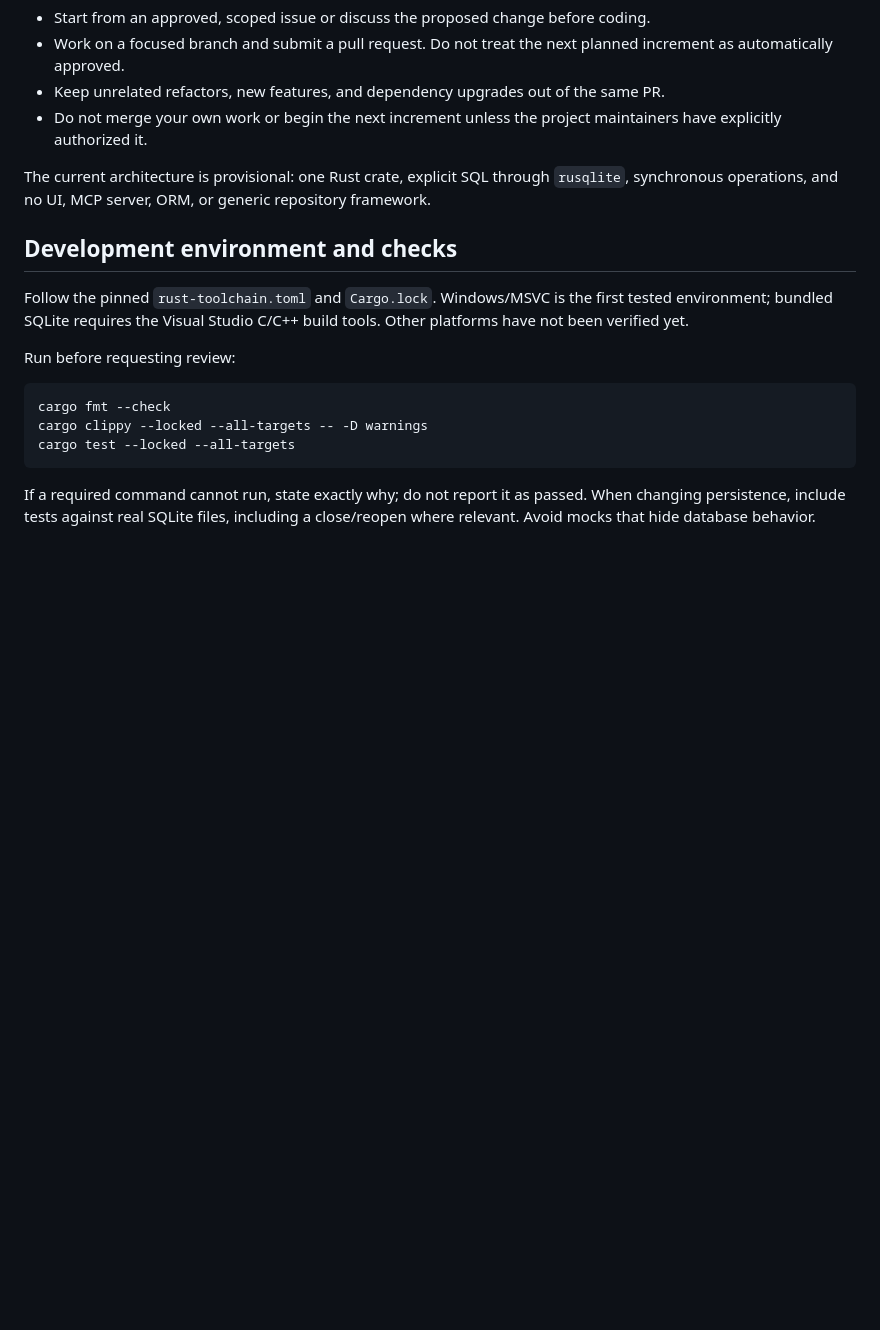
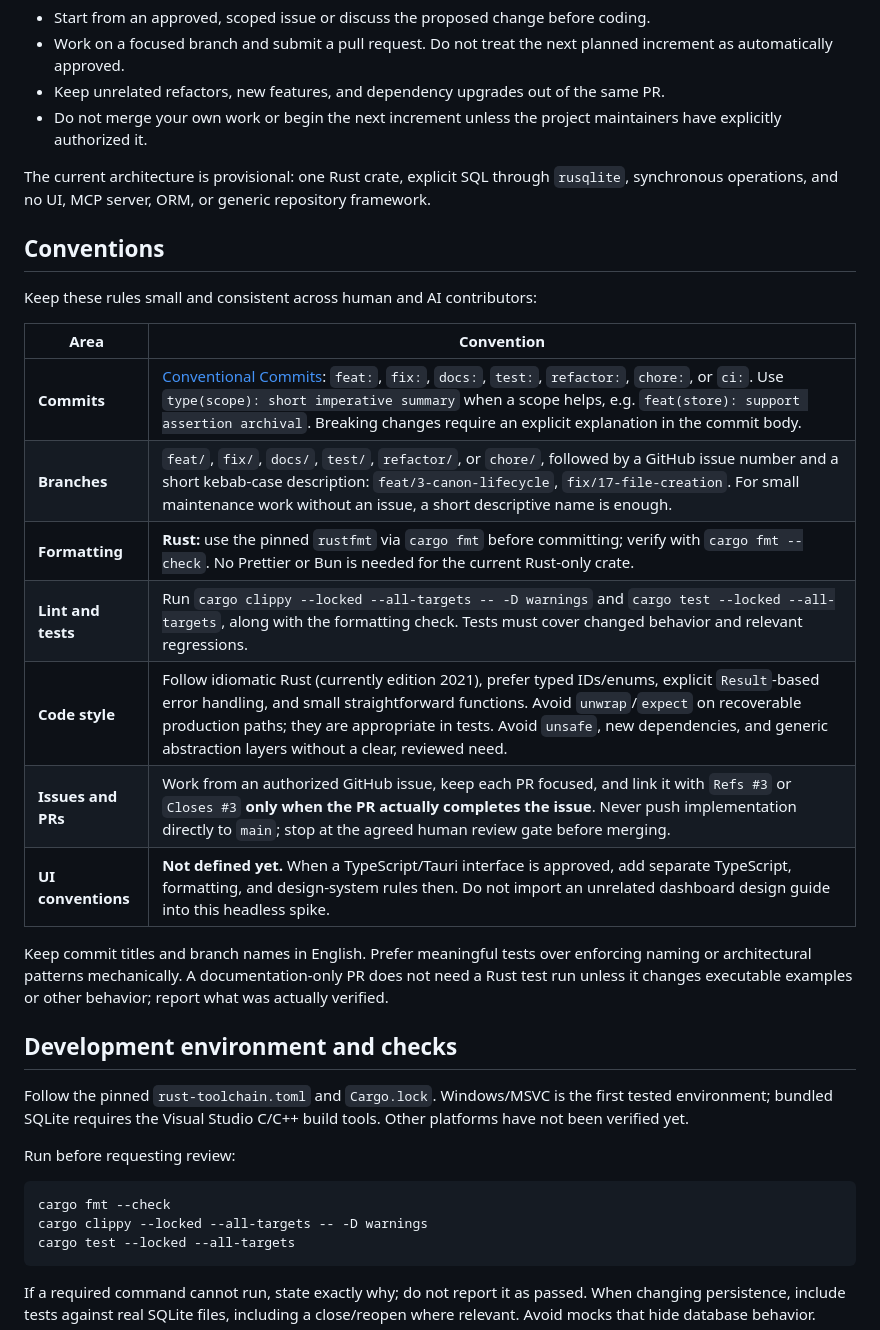
Before and after one commit to ValenFelizia/narrative-universe-spike, a Markdown page: CONTRIBUTING.md, the part around the change. GitHub-like rendering; blank space fills up the shorter version.

Commit message:
docs: establish repository contribution conventions

```diff
--- a/CONTRIBUTING.md
+++ b/CONTRIBUTING.md
@@ -10,6 +10,22 @@ Thanks for taking an interest in Narrative Universe. The repository currently ex
 - Do not merge your own work or begin the next increment unless the project maintainers have explicitly authorized it.
 
 The current architecture is provisional: one Rust crate, explicit SQL through `rusqlite`, synchronous operations, and no UI, MCP server, ORM, or generic repository framework.
+
+## Conventions
+
+Keep these rules small and consistent across human and AI contributors:
+
+| Area | Convention |
+| --- | --- |
+| **Commits** | [Conventional Commits](https://www.conventionalcommits.org/en/v1.0.0/): `feat:`, `fix:`, `docs:`, `test:`, `refactor:`, `chore:`, or `ci:`. Use `type(scope): short imperative summary` when a scope helps, e.g. `feat(store): support assertion archival`. Breaking changes require an explicit explanation in the commit body. |
+| **Branches** | `feat/`, `fix/`, `docs/`, `test/`, `refactor/`, or `chore/`, followed by a GitHub issue number and a short kebab-case description: `feat/3-canon-lifecycle`, `fix/17-file-creation`. For small maintenance work without an issue, a short descriptive name is enough. |
+| **Formatting** | **Rust:** use the pinned `rustfmt` via `cargo fmt` before committing; verify with `cargo fmt --check`. No Prettier or Bun is needed for the current Rust-only crate. |
+| **Lint and tests** | Run `cargo clippy --locked --all-targets -- -D warnings` and `cargo test --locked --all-targets`, along with the formatting check. Tests must cover changed behavior and relevant regressions. |
+| **Code style** | Follow idiomatic Rust (currently edition 2021), prefer typed IDs/enums, explicit `Result`-based error handling, and small straightforward functions. Avoid `unwrap`/`expect` on recoverable production paths; they are appropriate in tests. Avoid `unsafe`, new dependencies, and generic abstraction layers without a clear, reviewed need. |
+| **Issues and PRs** | Work from an authorized GitHub issue, keep each PR focused, and link it with `Refs #3` or `Closes #3` **only when the PR actually completes the issue**. Never push implementation directly to `main`; stop at the agreed human review gate before merging. |
+| **UI conventions** | **Not defined yet.** When a TypeScript/Tauri interface is approved, add separate TypeScript, formatting, and design-system rules then. Do not import an unrelated dashboard design guide into this headless spike. |
+
+Keep commit titles and branch names in English. Prefer meaningful tests over enforcing naming or architectural patterns mechanically. A documentation-only PR does not need a Rust test run unless it changes executable examples or other behavior; report what was actually verified.
 
 ## Development environment and checks
 
```
